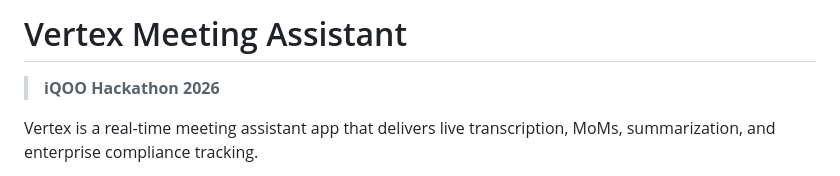
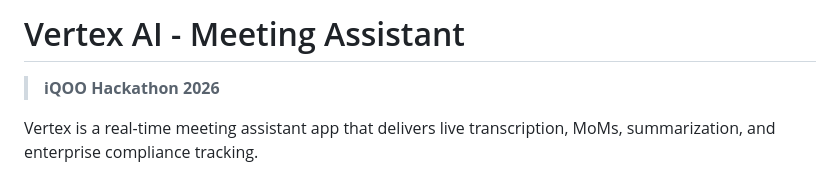
Before and after one commit to aathif-gh/vertex_ai, a Markdown page: README.md, the part around the change. GitHub-like rendering.

Commit message:
Update project name to 'Vertex AI - Meeting Assistant'

```diff
--- a/README.md
+++ b/README.md
@@ -1,4 +1,4 @@
-# Vertex Meeting Assistant
+# Vertex AI - Meeting Assistant
 
 > **iQOO Hackathon 2026**
 
```
